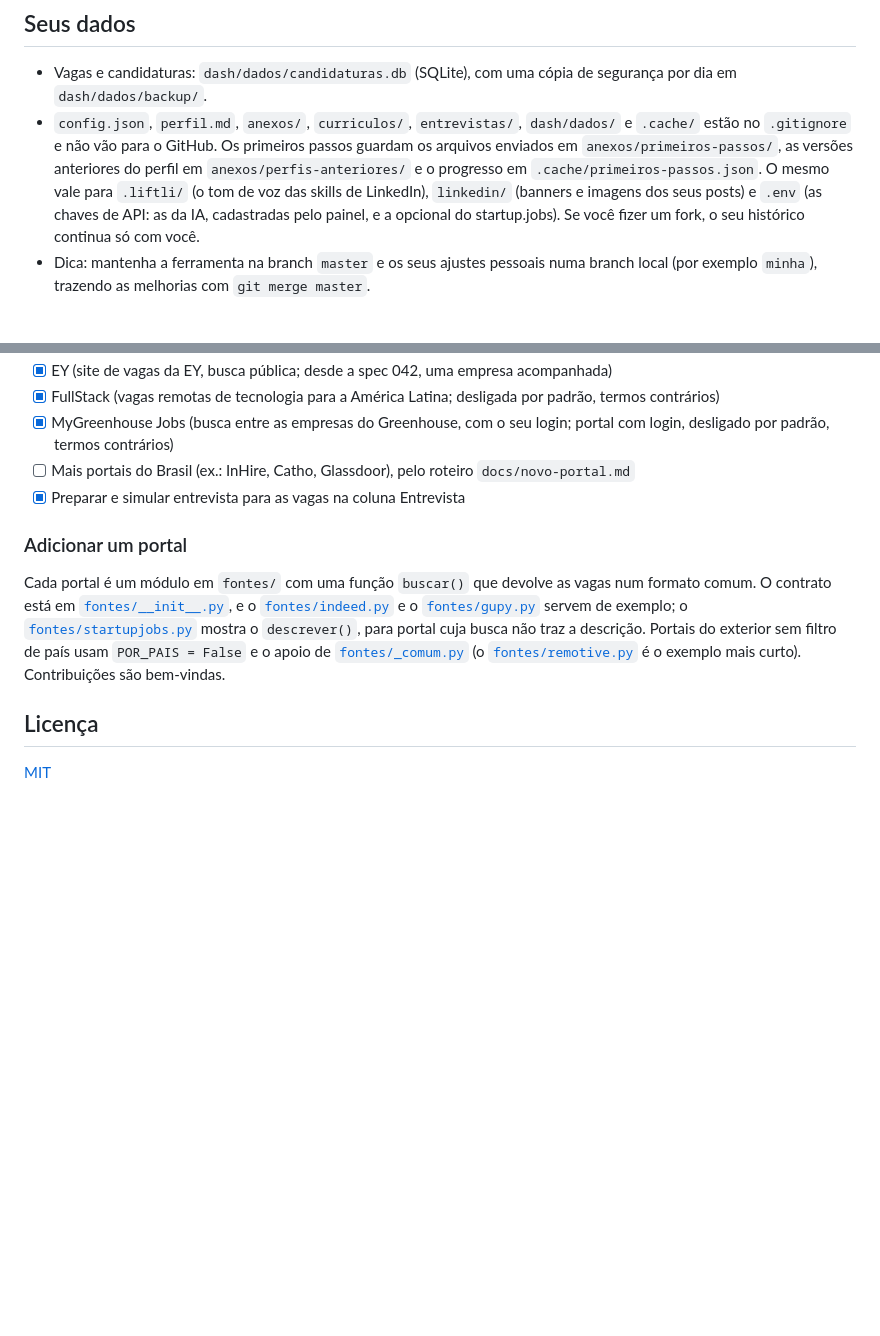
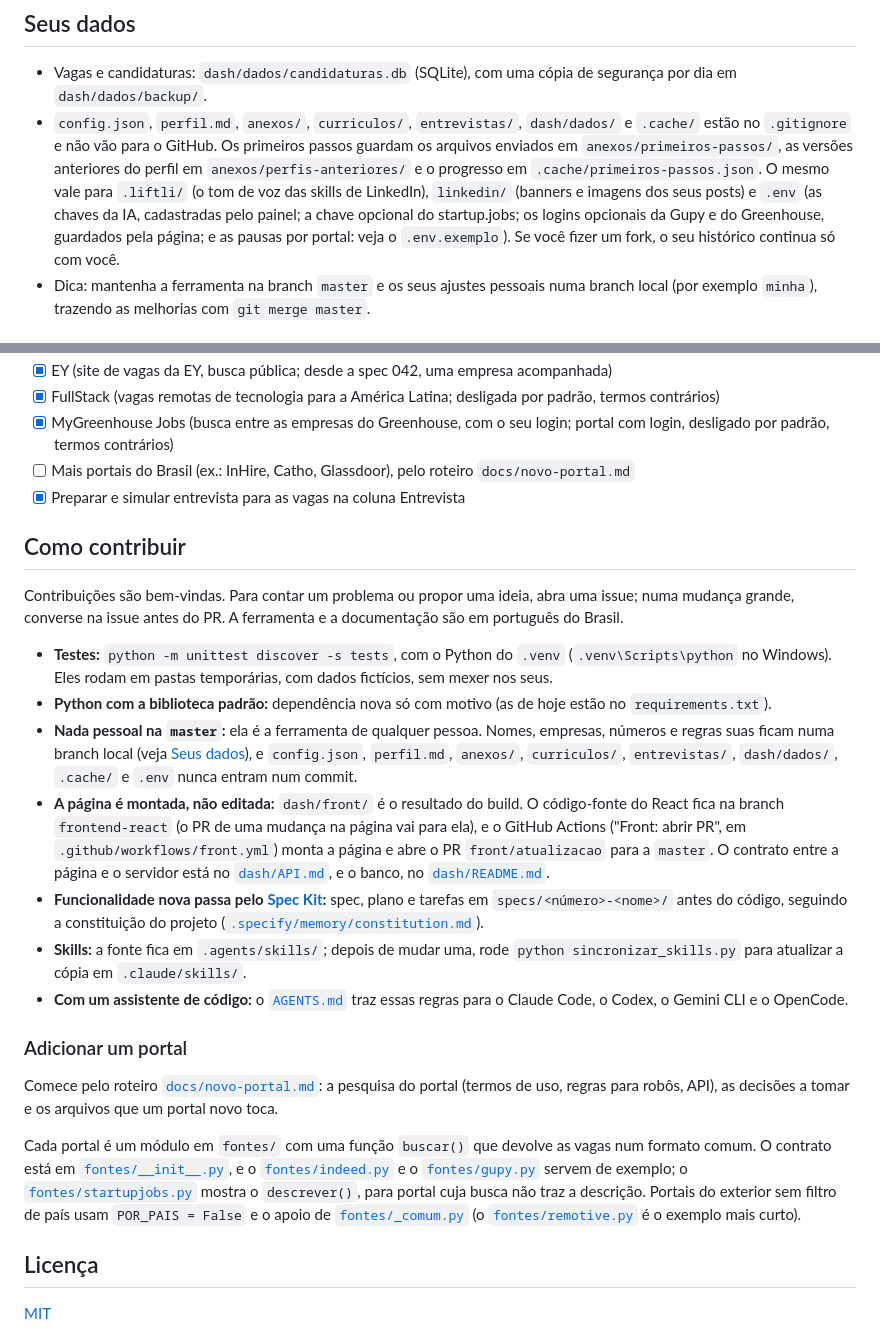
Before and after one commit to SouMarcel/meu-proximo-trampo, a Markdown page: README.md, 2 parts joined by grey strips. GitHub-like rendering; blank space fills up the shorter version.

Commit message:
Documentação para quem chega: Como contribuir, capturas da página atual e ajustes de texto
- README: seção Como contribuir (testes, front na frontend-react, Spec Kit, skills, AGENTS.md) e o roteiro docs/novo-portal.md em Adicionar um portal; o .env em Seus dados e a lista de pausas com o MyGreenhouse e a EY como empresa.
- Capturas de Vagas Nacionais e Aplicações refeitas na página atual, com banco de demonstração (vagas e empresas inventadas).
- dash/README.md: título sem o nome antigo e a tabela de campos da vaga sem os parágrafos que a cortavam.
- .env.exemplo: login opcional da Gupy e do Greenhouse; docs/novo-portal.md: MYGREENHOUSE_PAUSA; skill buscar-vagas sem o nome antigo.

Co-Authored-By: Claude Opus 5.5 <noreply@anthropic.com>

```diff
--- a/README.md
+++ b/README.md
@@ -648,7 +648,8 @@ continua funcionando. Opções pontuais, sem mexer no arquivo:
   em `anexos/primeiros-passos/`, as versões anteriores do perfil em
   `anexos/perfis-anteriores/` e o progresso em `.cache/primeiros-passos.json`. O mesmo vale para `.liftli/` (o tom de voz
   das skills de LinkedIn), `linkedin/` (banners e imagens dos seus posts) e `.env`
-  (as chaves de API: as da IA, cadastradas pelo painel, e a opcional do startup.jobs). Se você fizer um fork, o seu
+  (as chaves da IA, cadastradas pelo painel; a chave opcional do startup.jobs; os logins opcionais da Gupy e do
+  Greenhouse, guardados pela página; e as pausas por portal: veja o `.env.exemplo`). Se você fizer um fork, o seu
   histórico continua só com você.
 - Dica: mantenha a ferramenta na branch `master` e os seus ajustes pessoais numa
   branch local (por exemplo `minha`), trazendo as melhorias com `git merge master`.
@@ -890,7 +891,33 @@ O link e o QR code também ficam no canto de cima do dashboard.
 - [ ] Mais portais do Brasil (ex.: InHire, Catho, Glassdoor), pelo roteiro `docs/novo-portal.md`
 - [x] Preparar e simular entrevista para as vagas na coluna Entrevista
 
+## Como contribuir
+
+Contribuições são bem-vindas. Para contar um problema ou propor uma ideia, abra uma issue; numa mudança grande,
+converse na issue antes do PR. A ferramenta e a documentação são em português do Brasil.
+
+- **Testes:** `python -m unittest discover -s tests`, com o Python do `.venv` (`.venv\Scripts\python` no Windows).
+  Eles rodam em pastas temporárias, com dados fictícios, sem mexer nos seus.
+- **Python com a biblioteca padrão:** dependência nova só com motivo (as de hoje estão no `requirements.txt`).
+- **Nada pessoal na `master`:** ela é a ferramenta de qualquer pessoa. Nomes, empresas, números e regras suas ficam
+  numa branch local (veja [Seus dados](#seus-dados)), e `config.json`, `perfil.md`, `anexos/`, `curriculos/`,
+  `entrevistas/`, `dash/dados/`, `.cache/` e `.env` nunca entram num commit.
+- **A página é montada, não editada:** `dash/front/` é o resultado do build. O código-fonte do React fica na branch
+  `frontend-react` (o PR de uma mudança na página vai para ela), e o GitHub Actions ("Front: abrir PR", em
+  `.github/workflows/front.yml`) monta a página e abre o PR `front/atualizacao` para a `master`. O contrato entre a
+  página e o servidor está no [`dash/API.md`](dash/API.md), e o banco, no [`dash/README.md`](dash/README.md).
+- **Funcionalidade nova passa pelo [Spec Kit](https://github.com/github/spec-kit):** spec, plano e tarefas em
+  `specs/<número>-<nome>/` antes do código, seguindo a constituição do projeto
+  ([`.specify/memory/constitution.md`](.specify/memory/constitution.md)).
+- **Skills:** a fonte fica em `.agents/skills/`; depois de mudar uma, rode `python sincronizar_skills.py` para
+  atualizar a cópia em `.claude/skills/`.
+- **Com um assistente de código:** o [`AGENTS.md`](AGENTS.md) traz essas regras para o Claude Code, o Codex, o
+  Gemini CLI e o OpenCode.
+
 ### Adicionar um portal
+
+Comece pelo roteiro [`docs/novo-portal.md`](docs/novo-portal.md): a pesquisa do portal (termos de uso, regras para
+robôs, API), as decisões a tomar e os arquivos que um portal novo toca.
 
 Cada portal é um módulo em `fontes/` com uma função `buscar()` que devolve as vagas
 num formato comum. O contrato está em [`fontes/__init__.py`](fontes/__init__.py), e o
@@ -898,7 +925,7 @@ num formato comum. O contrato está em [`fontes/__init__.py`](fontes/__init__.py
 exemplo; o [`fontes/startupjobs.py`](fontes/startupjobs.py) mostra o `descrever()`, para
 portal cuja busca não traz a descrição. Portais do exterior sem filtro de país usam
 `POR_PAIS = False` e o apoio de [`fontes/_comum.py`](fontes/_comum.py) (o
-[`fontes/remotive.py`](fontes/remotive.py) é o exemplo mais curto). Contribuições são bem-vindas.
+[`fontes/remotive.py`](fontes/remotive.py) é o exemplo mais curto).
 
 ## Licença
 
```
Also changed, not shown: other parts of README.md (+2 -2 lines), dash/README.md (+9 -9 lines), docs/novo-portal.md (+1 -1 lines), docs/quadro.png, docs/relatorio.png, 3 other files.
